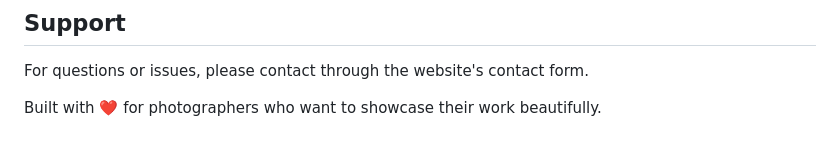
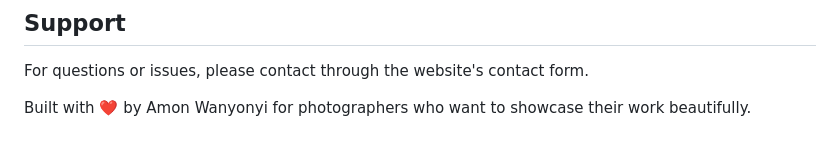
Before and after one commit to future-a-f/b.m.m-photography, a Markdown page: README.md, the part around one of its changes. Rendered like a GitHub page.

```diff
--- a/README.md
+++ b/README.md
@@ -223,4 +223,4 @@ This project is open source and available for personal and commercial use.
 
 For questions or issues, please contact through the website's contact form.
 
-Built with ❤️ for photographers who want to showcase their work beautifully.
+Built with ❤️ by Amon Wanyonyi for photographers who want to showcase their work beautifully.
```
Also changed, not shown: other parts of README.md (+15 -15 lines).
